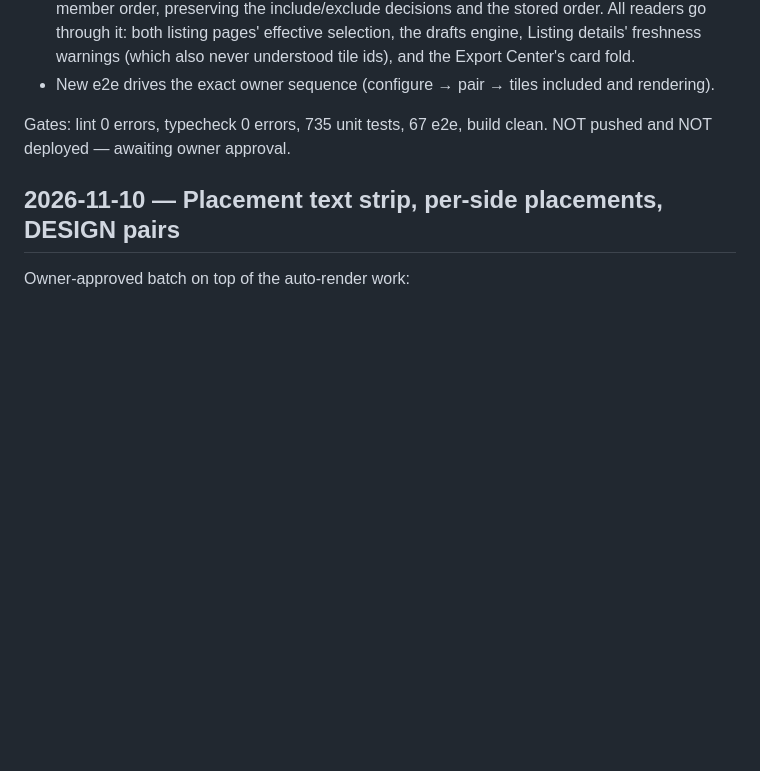
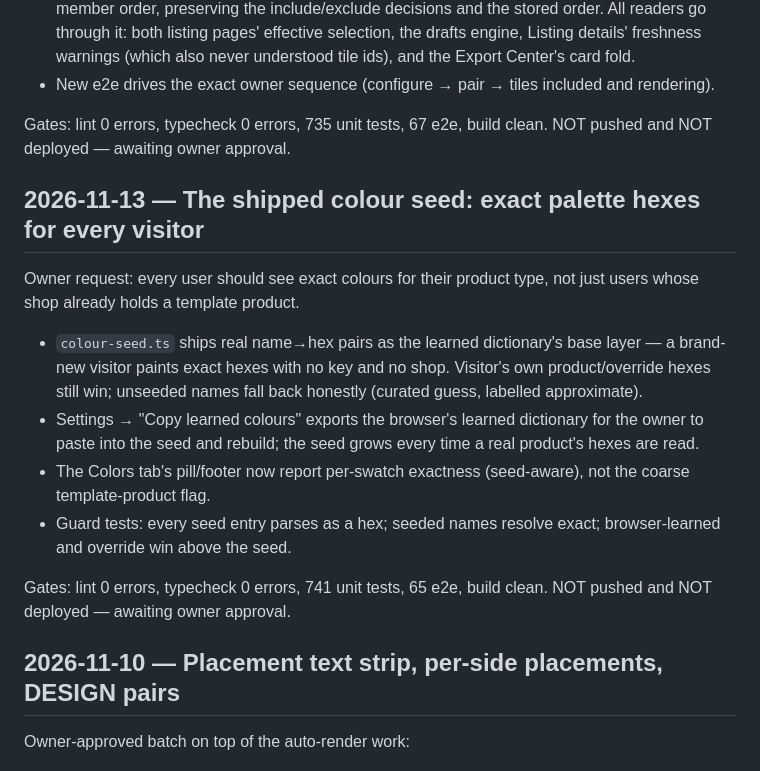
Before and after one commit to adityadino678-ai/mockup-studio-finale, a Markdown page: PROGRESS.md, the part around the change. Rendered like a GitHub page; blank space fills up the shorter version.

Commit message:
docs: addendum for the shipped colour seed

```diff
--- a/PROGRESS.md
+++ b/PROGRESS.md
@@ -804,6 +804,26 @@ Three owner requests from screenshots, each its own commit:
 Gates: lint 0 errors, typecheck 0 errors, 735 unit tests, 67 e2e, build
 clean. NOT pushed and NOT deployed — awaiting owner approval.
 
+## 2026-11-13 — The shipped colour seed: exact palette hexes for every visitor
+
+Owner request: every user should see exact colours for their product type,
+not just users whose shop already holds a template product.
+
+- `colour-seed.ts` ships real name→hex pairs as the learned dictionary's
+  base layer — a brand-new visitor paints exact hexes with no key and no
+  shop. Visitor's own product/override hexes still win; unseeded names fall
+  back honestly (curated guess, labelled approximate).
+- Settings → "Copy learned colours" exports the browser's learned
+  dictionary for the owner to paste into the seed and rebuild; the seed
+  grows every time a real product's hexes are read.
+- The Colors tab's pill/footer now report per-swatch exactness (seed-aware),
+  not the coarse template-product flag.
+- Guard tests: every seed entry parses as a hex; seeded names resolve
+  exact; browser-learned and override win above the seed.
+
+Gates: lint 0 errors, typecheck 0 errors, 741 unit tests, 65 e2e, build
+clean. NOT pushed and NOT deployed — awaiting owner approval.
+
 ## 2026-11-10 — Placement text strip, per-side placements, DESIGN pairs
 
 Owner-approved batch on top of the auto-render work:
```
